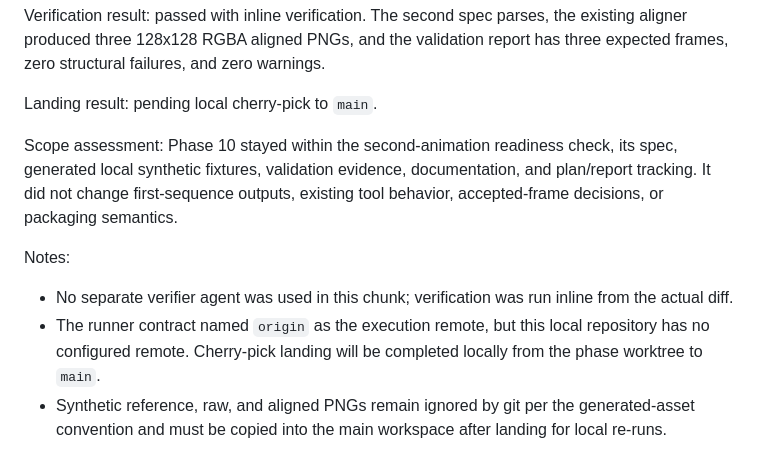
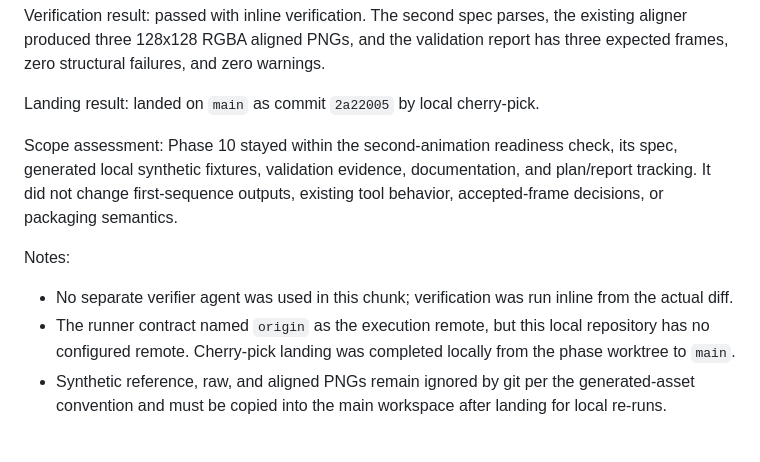
Before and after one commit to zeveck/anim8gen, a Markdown page: reports/plan-prototype-cat-sprite-animation-pipeline.md, the part around the change. Rendered like a GitHub page.

Commit message:
Record second cat readiness landing

```diff
--- a/reports/plan-prototype-cat-sprite-animation-pipeline.md
+++ b/reports/plan-prototype-cat-sprite-animation-pipeline.md
@@ -740,7 +740,7 @@ the existing aligner produced three 128x128 RGBA aligned PNGs, and the
 validation report has three expected frames, zero structural failures, and zero
 warnings.
 
-Landing result: pending local cherry-pick to `main`.
+Landing result: landed on `main` as commit `2a22005` by local cherry-pick.
 
 Scope assessment: Phase 10 stayed within the second-animation readiness check,
 its spec, generated local synthetic fixtures, validation evidence,
@@ -753,7 +753,7 @@ Notes:
 - No separate verifier agent was used in this chunk; verification was run
   inline from the actual diff.
 - The runner contract named `origin` as the execution remote, but this local
-  repository has no configured remote. Cherry-pick landing will be completed
+  repository has no configured remote. Cherry-pick landing was completed
   locally from the phase worktree to `main`.
 - Synthetic reference, raw, and aligned PNGs remain ignored by git per the
   generated-asset convention and must be copied into the main workspace after
```
